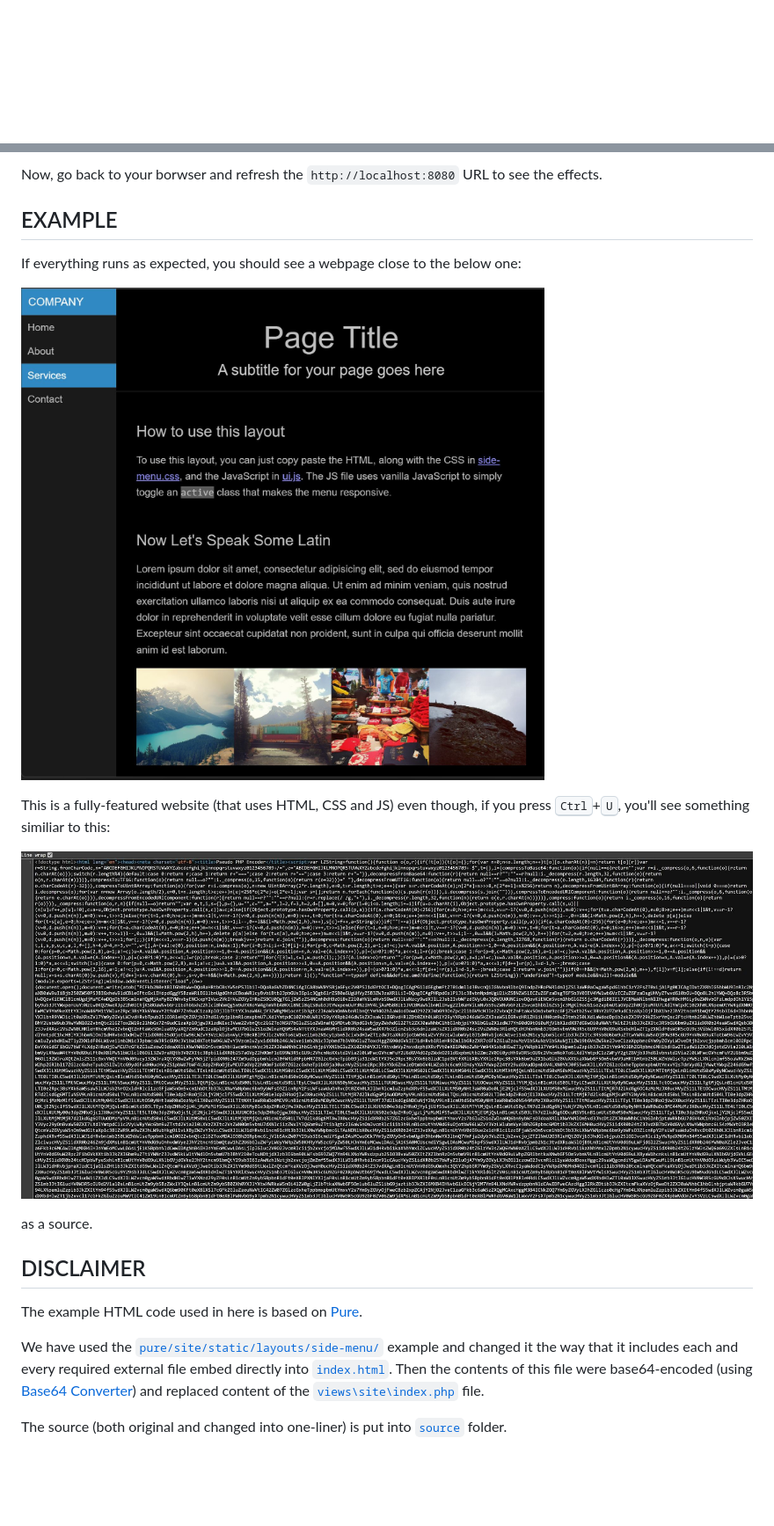
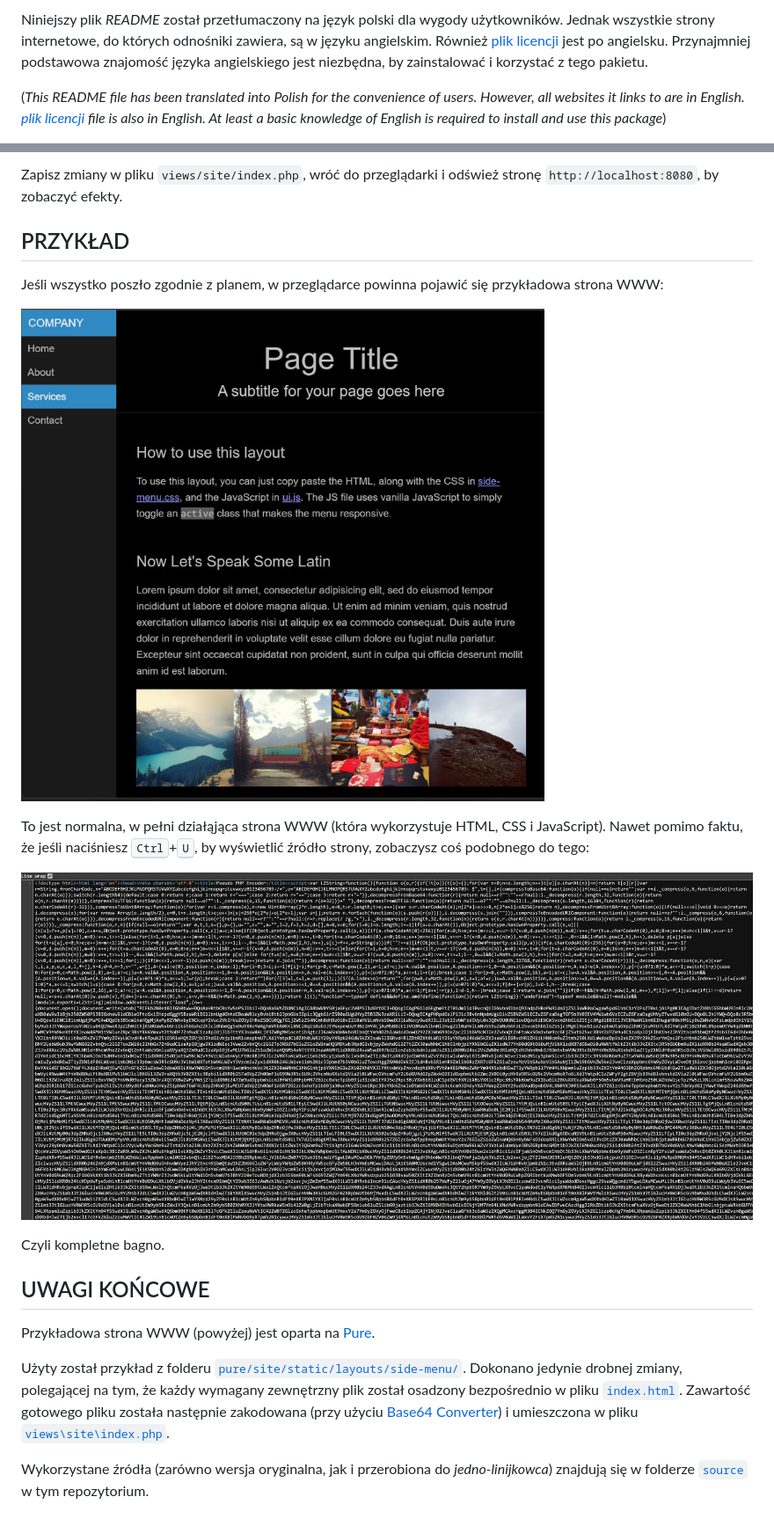
Before and after one commit to telecare-poland/test-algorytmu-base64, a Markdown page: README.md, 2 parts joined by grey strips. Shown at 88% size. GitHub-like rendering; blank space fills up the shorter version.

```diff
--- a/README.md
+++ b/README.md
@@ -1 +1,5 @@
+Niniejszy plik _README_ został przetłumaczony na język polski dla wygody użytkowników. Jednak wszystkie strony internetowe, do których odnośniki zawiera, są w języku angielskim. Również [plik licencji](LICENSE.md) jest po angielsku. Przynajmniej podstawowa znajomość języka angielskiego jest niezbędna, by zainstalować i korzystać z tego pakietu.
+
+(_This README file has been translated into Polish for the convenience of users. However, all websites it links to are in English. [plik licencji](LICENSE.md) file is also in English. At least a basic knowledge of English is required to install and use this package_)
+
 <p align="center">
@@ -76,7 +92,7 @@ Into this:
 
-Now, go back to your borwser and refresh the `http://localhost:8080` URL to see the effects.
+Zapisz zmiany w pliku `views/site/index.php`, wróć do przeglądarki i odśwież stronę `http://localhost:8080`, by zobaczyć efekty.
 
-## EXAMPLE
+## PRZYKŁAD
 
-If everything runs as expected, you should see a webpage close to the below one:
+Jeśli wszystko poszło zgodnie z planem, w przeglądarce powinna pojawić się przykładowa strona WWW:
 
@@ -84,3 +100,3 @@ If everything runs as expected, you should see a webpage close to the below one:
 
-This is a fully-featured website (that uses HTML, CSS and JS) even though, if you press <kbd>Ctrl</kbd>+<kbd>U</kbd>, you'll see something similiar to this:
+To jest normalna, w pełni działąjąca strona WWW (która wykorzystuje HTML, CSS i JavaScript). Nawet pomimo faktu, że jeśli naciśniesz <kbd>Ctrl</kbd>+<kbd>U</kbd>, by wyświetlić źródło strony, zobaczysz coś podobnego do tego:
 
@@ -88,10 +104,10 @@ This is a fully-featured website (that uses HTML, CSS and JS) even though, if yo
 
-as a source.
+Czyli kompletne bagno.
 
-## DISCLAIMER
+## UWAGI KOŃCOWE
 
-The example HTML code used in here is based on [Pure](https://purecss.io/).
+Przykładowa strona WWW (powyżej) jest oparta na [Pure](https://purecss.io/).
 
-We have used the [`pure/site/static/layouts/side-menu/`](https://github.com/pure-css/pure/tree/master/site/static/layouts/side-menu) example and changed it the way that it includes each and every required external file embed directly into [`index.html`](https://github.com/telecare-poland/test-algorytmu-lzf/blob/main/source/side-menu-oneliner/index.html). Then the contents of this file were base64-encoded (using [Base64 Converter](https://base64.guru/converter)) and replaced content of the [`views\site\index.php`](https://github.com/telecare-poland/test-algorytmu-lzf/blob/main/views/site/index.php) file.
+Użyty został przykład z folderu [`pure/site/static/layouts/side-menu/`](https://github.com/pure-css/pure/tree/master/site/static/layouts/side-menu). Dokonano jedynie drobnej zmiany, polegającej na tym, że każdy wymagany zewnętrzny plik został osadzony bezpośrednio w pliku [`index.html`](https://github.com/telecare-poland/test-algorytmu-base64/blob/main/source/side-menu-oneliner/index.html). Zawartość gotowego pliku została następnie zakodowana (przy użyciu [Base64 Converter](https://base64.guru/converter)) i umieszczona w pliku [`views\site\index.php`](https://github.com/telecare-poland/test-algorytmu-base64/blob/main/views/site/index.php).
 
-The source (both original and changed into one-liner) is put into [`source`](https://github.com/telecare-poland/test-algorytmu-lzf/tree/main/source) folder.
+Wykorzystane źródła (zarówno wersja oryginalna, jak i przerobiona do _jedno-linijkowca_) znajdują się w folderze [`source`](https://github.com/telecare-poland/test-algorytmu-base64/tree/main/source) w tym repozytorium.
```
Also changed, not shown: other parts of README.md (+48 -36 lines).
